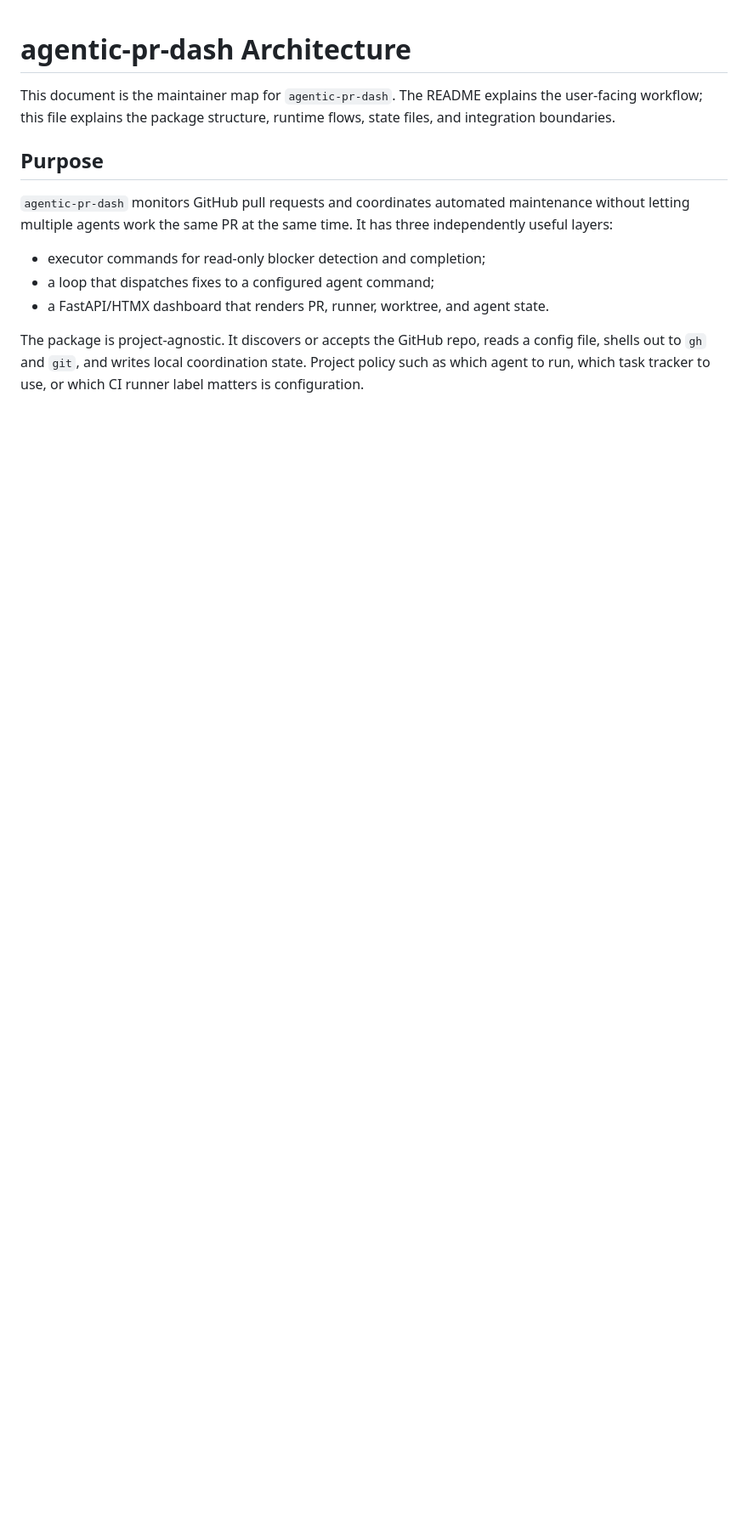
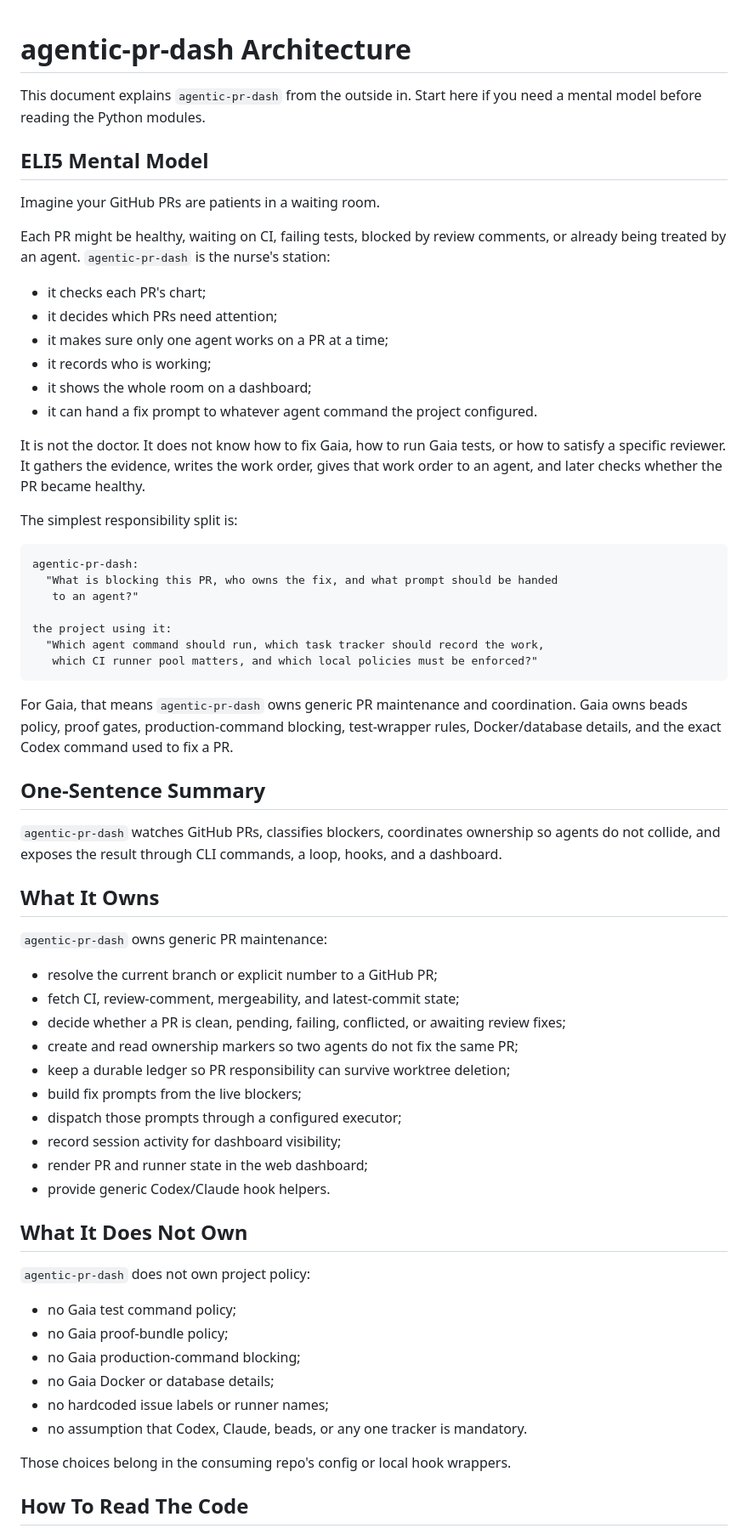
Before and after one commit to Boundless-Studios/agentic-pr-dash, a Markdown page: docs/ARCHITECTURE.md, the part around one of its changes. Shown at 85% size. Rendered like a GitHub page; blank space fills up the shorter version.

Commit message:
docs: add agentic-pr-dash mental model

````diff
--- a/docs/ARCHITECTURE.md
+++ b/docs/ARCHITECTURE.md
@@ -1,20 +1,79 @@
 # agentic-pr-dash Architecture
 
-This document is the maintainer map for `agentic-pr-dash`. The README explains
-the user-facing workflow; this file explains the package structure, runtime
-flows, state files, and integration boundaries.
+This document explains `agentic-pr-dash` from the outside in. Start here if you
+need a mental model before reading the Python modules.
 
-## Purpose
+## ELI5 Mental Model
 
-`agentic-pr-dash` monitors GitHub pull requests and coordinates automated
-maintenance without letting multiple agents work the same PR at the same time.
-It has three independently useful layers:
+Imagine your GitHub PRs are patients in a waiting room.
 
-- executor commands for read-only blocker detection and completion;
-- a loop that dispatches fixes to a configured agent command;
-- a FastAPI/HTMX dashboard that renders PR, runner, worktree, and agent state.
+Each PR might be healthy, waiting on CI, failing tests, blocked by review
+comments, or already being treated by an agent. `agentic-pr-dash` is the nurse's
+station:
 
-The package is project-agnostic. It discovers or accepts the GitHub repo, reads a
-config file, shells out to `gh` and `git`, and writes local coordination state.
-Project policy such as which agent to run, which task tracker to use, or which
-CI runner label matters is configuration.
+- it checks each PR's chart;
+- it decides which PRs need attention;
+- it makes sure only one agent works on a PR at a time;
+- it records who is working;
+- it shows the whole room on a dashboard;
+- it can hand a fix prompt to whatever agent command the project configured.
+
+It is not the doctor. It does not know how to fix Gaia, how to run Gaia tests, or
+how to satisfy a specific reviewer. It gathers the evidence, writes the work
+order, gives that work order to an agent, and later checks whether the PR became
+healthy.
+
+The simplest responsibility split is:
+
+```text
+agentic-pr-dash:
+  "What is blocking this PR, who owns the fix, and what prompt should be handed
+   to an agent?"
+
+the project using it:
+  "Which agent command should run, which task tracker should record the work,
+   which CI runner pool matters, and which local policies must be enforced?"
+```
+
+For Gaia, that means `agentic-pr-dash` owns generic PR maintenance and
+coordination. Gaia owns beads policy, proof gates, production-command blocking,
+test-wrapper rules, Docker/database details, and the exact Codex command used to
+fix a PR.
+
+## One-Sentence Summary
+
+`agentic-pr-dash` watches GitHub PRs, classifies blockers, coordinates ownership
+so agents do not collide, and exposes the result through CLI commands, a loop,
+hooks, and a dashboard.
+
+## What It Owns
+
+`agentic-pr-dash` owns generic PR maintenance:
+
+- resolve the current branch or explicit number to a GitHub PR;
+- fetch CI, review-comment, mergeability, and latest-commit state;
+- decide whether a PR is clean, pending, failing, conflicted, or awaiting review
+  fixes;
+- create and read ownership markers so two agents do not fix the same PR;
+- keep a durable ledger so PR responsibility can survive worktree deletion;
+- build fix prompts from the live blockers;
+- dispatch those prompts through a configured executor;
+- record session activity for dashboard visibility;
+- render PR and runner state in the web dashboard;
+- provide generic Codex/Claude hook helpers.
+
+## What It Does Not Own
+
+`agentic-pr-dash` does not own project policy:
+
+- no Gaia test command policy;
+- no Gaia proof-bundle policy;
+- no Gaia production-command blocking;
+- no Gaia Docker or database details;
+- no hardcoded issue labels or runner names;
+- no assumption that Codex, Claude, beads, or any one tracker is mandatory.
+
+Those choices belong in the consuming repo's config or local hook wrappers.
+
+## How To Read The Code
+
````
Also changed, not shown: other parts of docs/ARCHITECTURE.md (+29 -4 lines).
